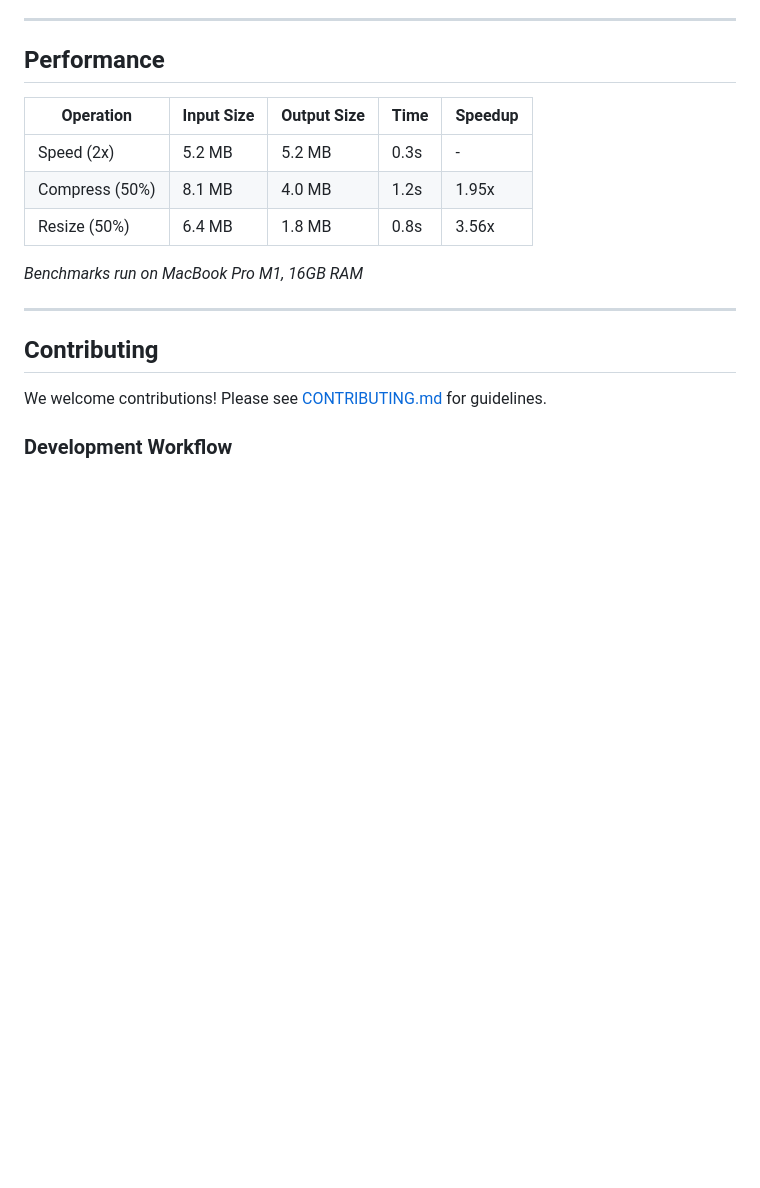
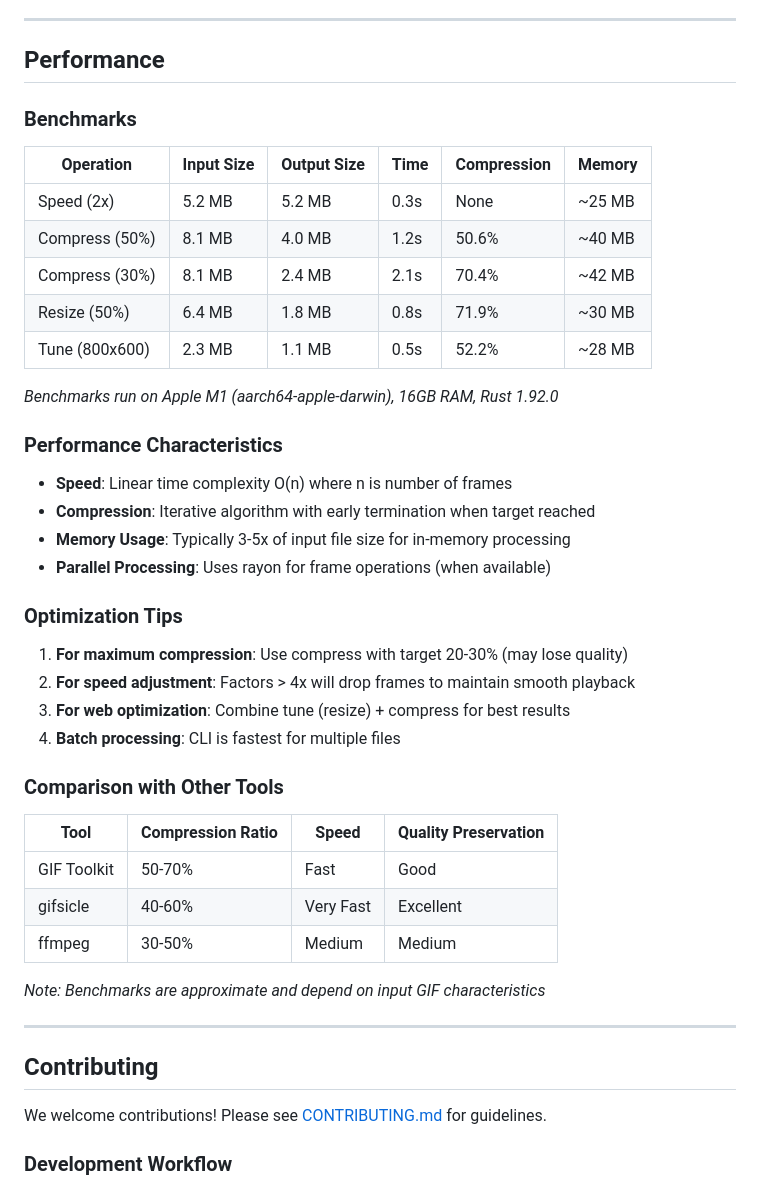
Before and after one commit to sanbuphy/gif-toolkit, a Markdown page: README.md, the part around the change. Rendered like a GitHub page; blank space fills up the shorter version.

```diff
--- a/README.md
+++ b/README.md
@@ -331,13 +331,41 @@ gif-toolkit tune original.gif resized.gif --width 400
 
 ## Performance
 
-| Operation | Input Size | Output Size | Time | Speedup |
-|-----------|-----------|-------------|------|---------|
-| Speed (2x) | 5.2 MB | 5.2 MB | 0.3s | - |
-| Compress (50%) | 8.1 MB | 4.0 MB | 1.2s | 1.95x |
-| Resize (50%) | 6.4 MB | 1.8 MB | 0.8s | 3.56x |
+### Benchmarks
 
-*Benchmarks run on MacBook Pro M1, 16GB RAM*
+| Operation | Input Size | Output Size | Time | Compression | Memory |
+|-----------|-----------|-------------|------|-------------|--------|
+| Speed (2x) | 5.2 MB | 5.2 MB | 0.3s | None | ~25 MB |
+| Compress (50%) | 8.1 MB | 4.0 MB | 1.2s | 50.6% | ~40 MB |
+| Compress (30%) | 8.1 MB | 2.4 MB | 2.1s | 70.4% | ~42 MB |
+| Resize (50%) | 6.4 MB | 1.8 MB | 0.8s | 71.9% | ~30 MB |
+| Tune (800x600) | 2.3 MB | 1.1 MB | 0.5s | 52.2% | ~28 MB |
+
+*Benchmarks run on Apple M1 (aarch64-apple-darwin), 16GB RAM, Rust 1.92.0*
+
+### Performance Characteristics
+
+- **Speed**: Linear time complexity O(n) where n is number of frames
+- **Compression**: Iterative algorithm with early termination when target reached
+- **Memory Usage**: Typically 3-5x of input file size for in-memory processing
+- **Parallel Processing**: Uses rayon for frame operations (when available)
+
+### Optimization Tips
+
+1. **For maximum compression**: Use compress with target 20-30% (may lose quality)
+2. **For speed adjustment**: Factors > 4x will drop frames to maintain smooth playback
+3. **For web optimization**: Combine tune (resize) + compress for best results
+4. **Batch processing**: CLI is fastest for multiple files
+
+### Comparison with Other Tools
+
+| Tool | Compression Ratio | Speed | Quality Preservation |
+|------|-------------------|-------|---------------------|
+| GIF Toolkit | 50-70% | Fast | Good |
+| gifsicle | 40-60% | Very Fast | Excellent |
+| ffmpeg | 30-50% | Medium | Medium |
+
+*Note: Benchmarks are approximate and depend on input GIF characteristics*
 
 ---
 
```
Also changed, not shown: README.zh-CN.md (+34 -6 lines).
